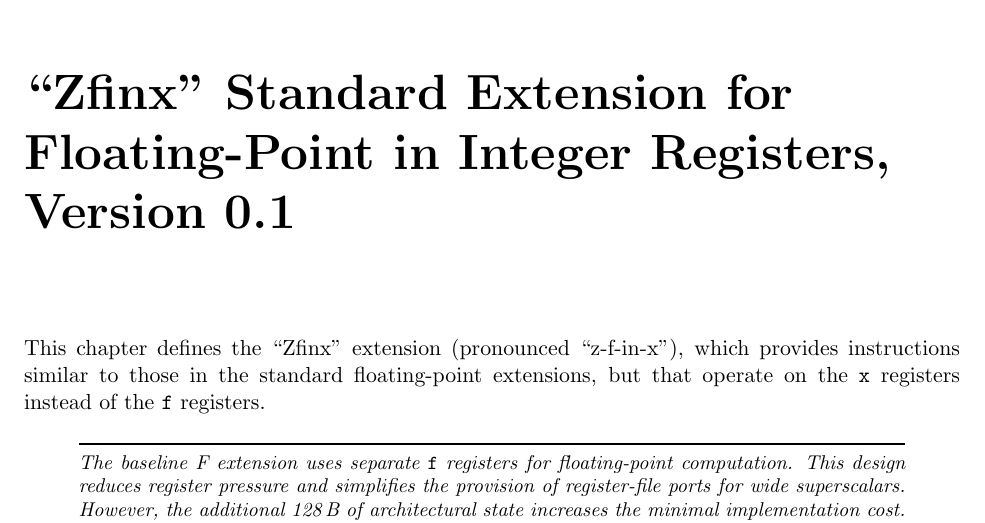
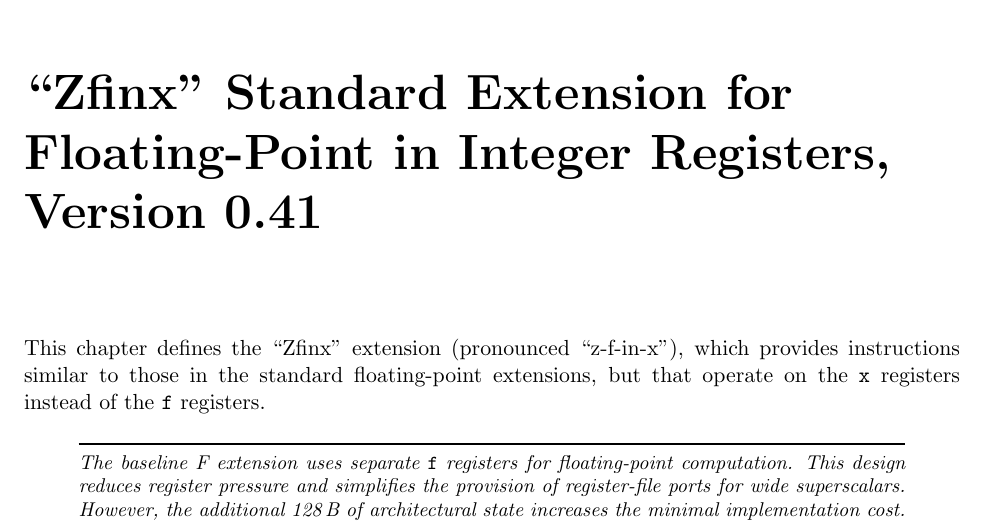
Before and after one commit to riscv/riscv-isa-manual, a LaTeX thesis (src/riscv-spec.tex, which reads src/zfinx.tex): part of page 143 of 234, cut so that both start at the same text. Compiled offline with pdfLaTeX.

Commit message:
bump Zfinx verison to 0.41

```diff
--- a/src/zfinx.tex
+++ b/src/zfinx.tex
@@ -1,4 +1,4 @@
-\chapter{``Zfinx'' Standard Extension for Floating-Point in Integer Registers, Version 0.1}
+\chapter{``Zfinx'' Standard Extension for Floating-Point in Integer Registers, Version 0.41}
 \label{sec:zfinx}
 
 This chapter defines the ``Zfinx'' extension (pronounced ``z-f-in-x''), which
```
